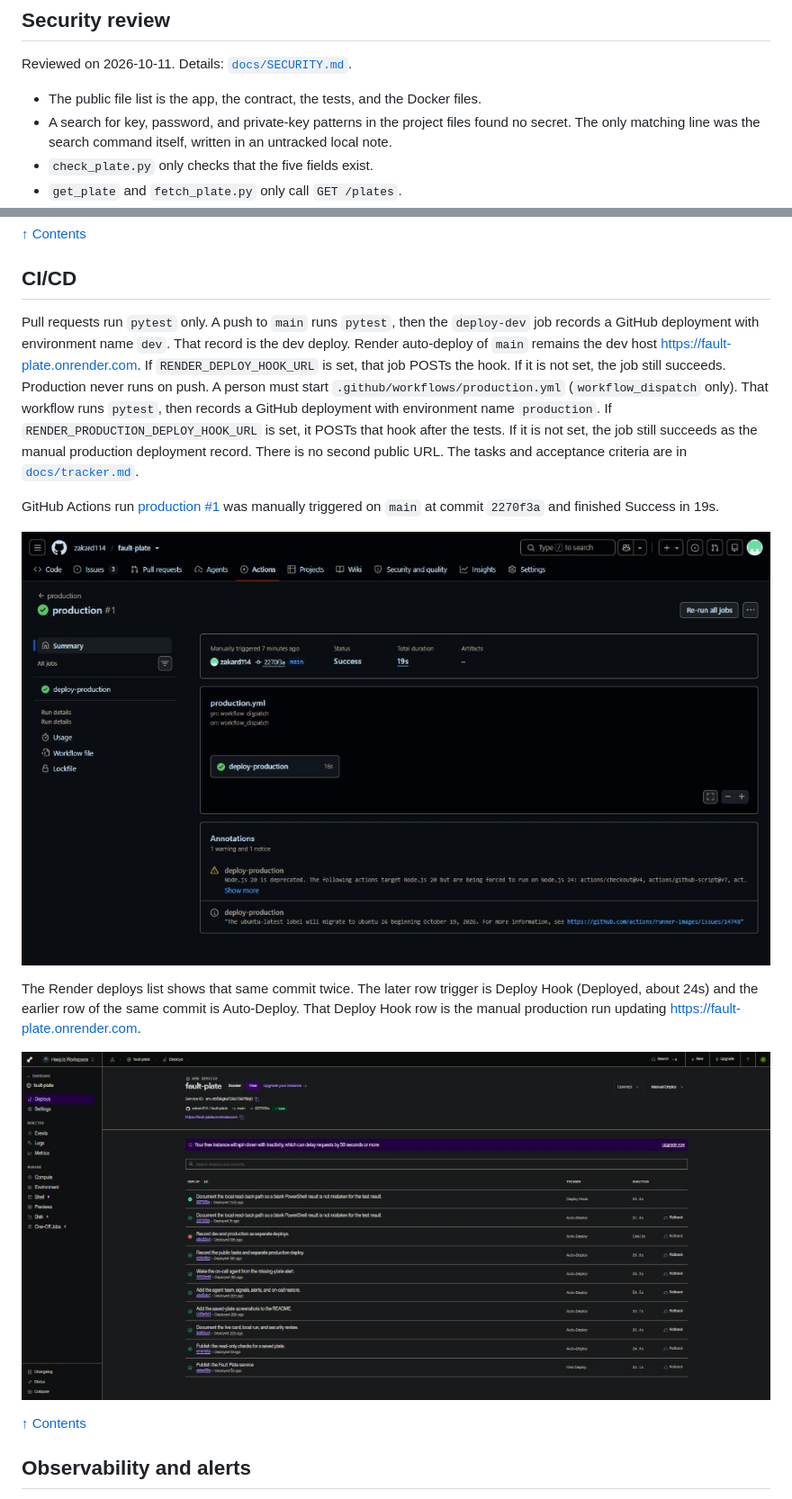
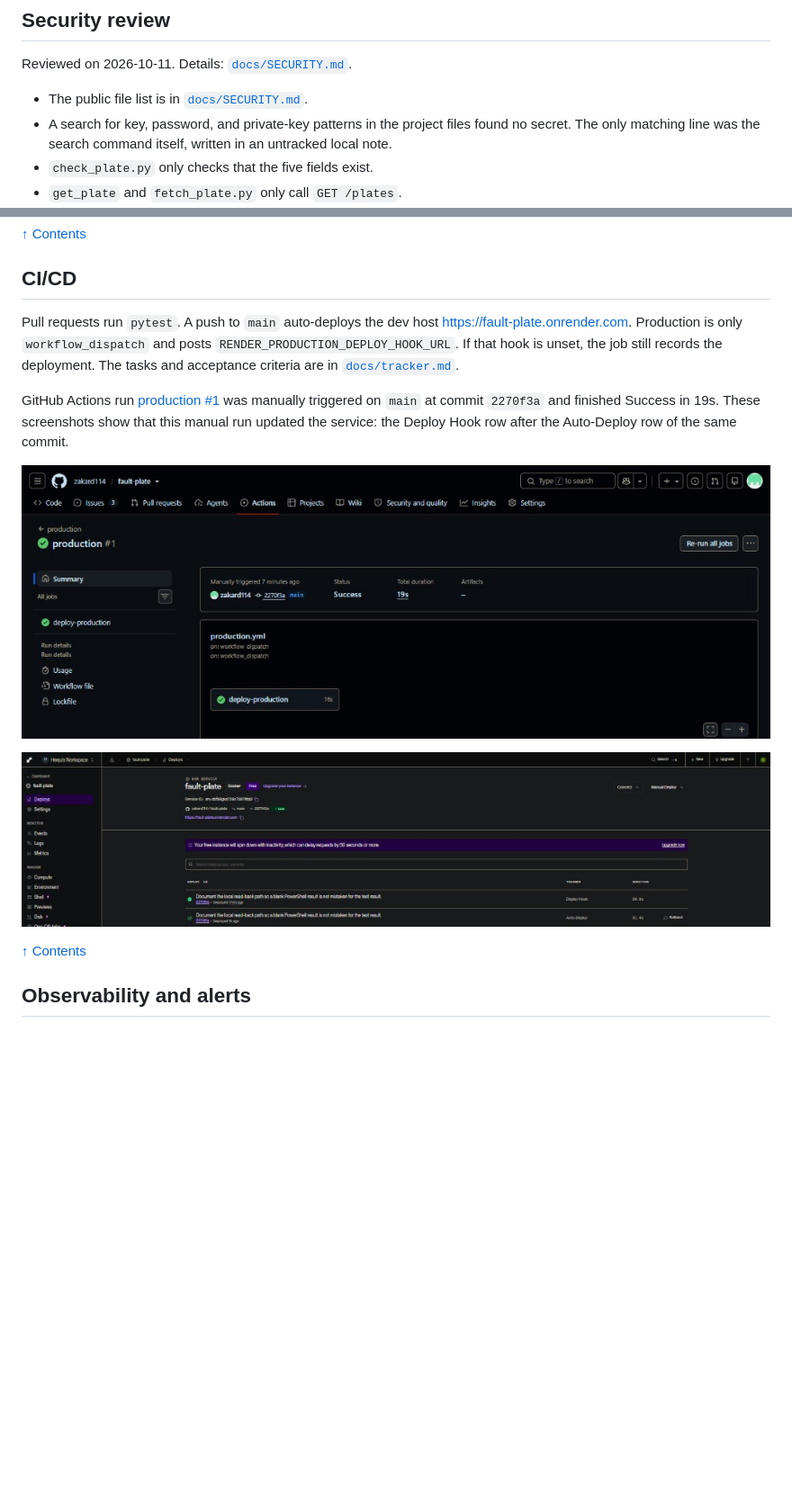
Before and after one commit to zakard114/fault-plate, a Markdown page: README.md, 2 parts joined by grey strips. Shown at 90% size. GitHub-like rendering; pictures changed too: docs/images/production-workflow.png, docs/images/render-deploy-hook.png; blank space fills up the shorter version.

Commit message:
Use the cropped production screenshots so the deploy evidence is readable.

```diff
--- a/README.md
+++ b/README.md
@@ -211,7 +211,7 @@ No environment variables are required. Do not set a health check path. After a n
 
 Reviewed on 2026-10-11. Details: [`docs/SECURITY.md`](docs/SECURITY.md).
 
-- The public file list is the app, the contract, the tests, and the Docker files.
+- The public file list is in [`docs/SECURITY.md`](docs/SECURITY.md).
 - A search for key, password, and private-key patterns in the project files found no secret. The only matching line was the search command itself, written in an untracked local note.
 - `check_plate.py` only checks that the five fields exist.
 - `get_plate` and `fetch_plate.py` only call `GET /plates`.
@@ -229,13 +229,11 @@ The reviewer subagent only checks the five fields. When `GET /plates` returns 40
 
 ## CI/CD
 
-Pull requests run `pytest` only. A push to `main` runs `pytest`, then the `deploy-dev` job records a GitHub deployment with environment name `dev`. That record is the dev deploy. Render auto-deploy of `main` remains the dev host https://fault-plate.onrender.com. If `RENDER_DEPLOY_HOOK_URL` is set, that job POSTs the hook. If it is not set, the job still succeeds. Production never runs on push. A person must start `.github/workflows/production.yml` (`workflow_dispatch` only). That workflow runs `pytest`, then records a GitHub deployment with environment name `production`. If `RENDER_PRODUCTION_DEPLOY_HOOK_URL` is set, it POSTs that hook after the tests. If it is not set, the job still succeeds as the manual production deployment record. There is no second public URL. The tasks and acceptance criteria are in [`docs/tracker.md`](docs/tracker.md).
+Pull requests run `pytest`. A push to `main` auto-deploys the dev host https://fault-plate.onrender.com. Production is only `workflow_dispatch` and posts `RENDER_PRODUCTION_DEPLOY_HOOK_URL`. If that hook is unset, the job still records the deployment. The tasks and acceptance criteria are in [`docs/tracker.md`](docs/tracker.md).
 
-GitHub Actions run [production #1](https://github.com/zakard114/fault-plate/actions/runs/39019693551) was manually triggered on `main` at commit `2270f3a` and finished Success in 19s.
+GitHub Actions run [production #1](https://github.com/zakard114/fault-plate/actions/runs/39019693551) was manually triggered on `main` at commit `2270f3a` and finished Success in 19s. These screenshots show that this manual run updated the service: the Deploy Hook row after the Auto-Deploy row of the same commit.
 
 ![GitHub Actions run production #1](docs/images/production-workflow.png)
-
-The Render deploys list shows that same commit twice. The later row trigger is Deploy Hook (Deployed, about 24s) and the earlier row of the same commit is Auto-Deploy. That Deploy Hook row is the manual production run updating https://fault-plate.onrender.com.
 
 ![Render deploys list for commit 2270f3a](docs/images/render-deploy-hook.png)
 
```
